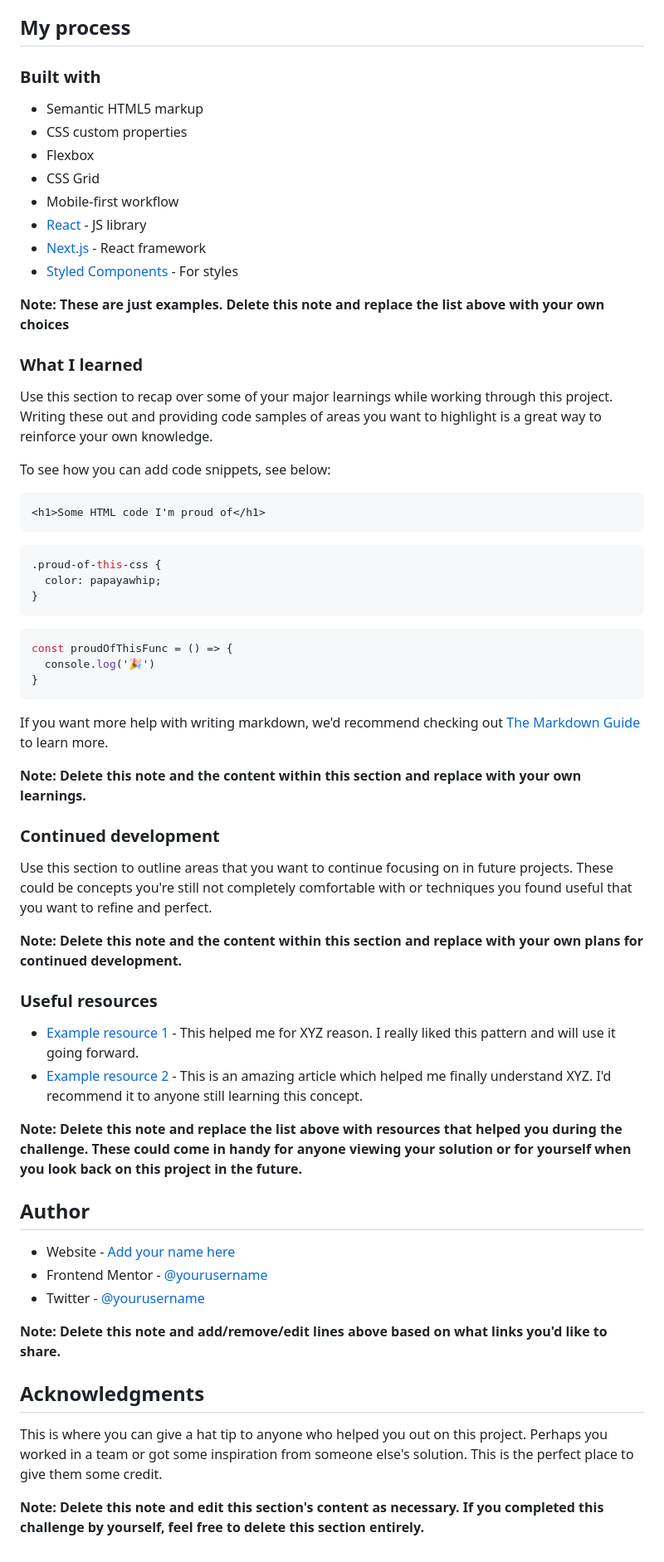
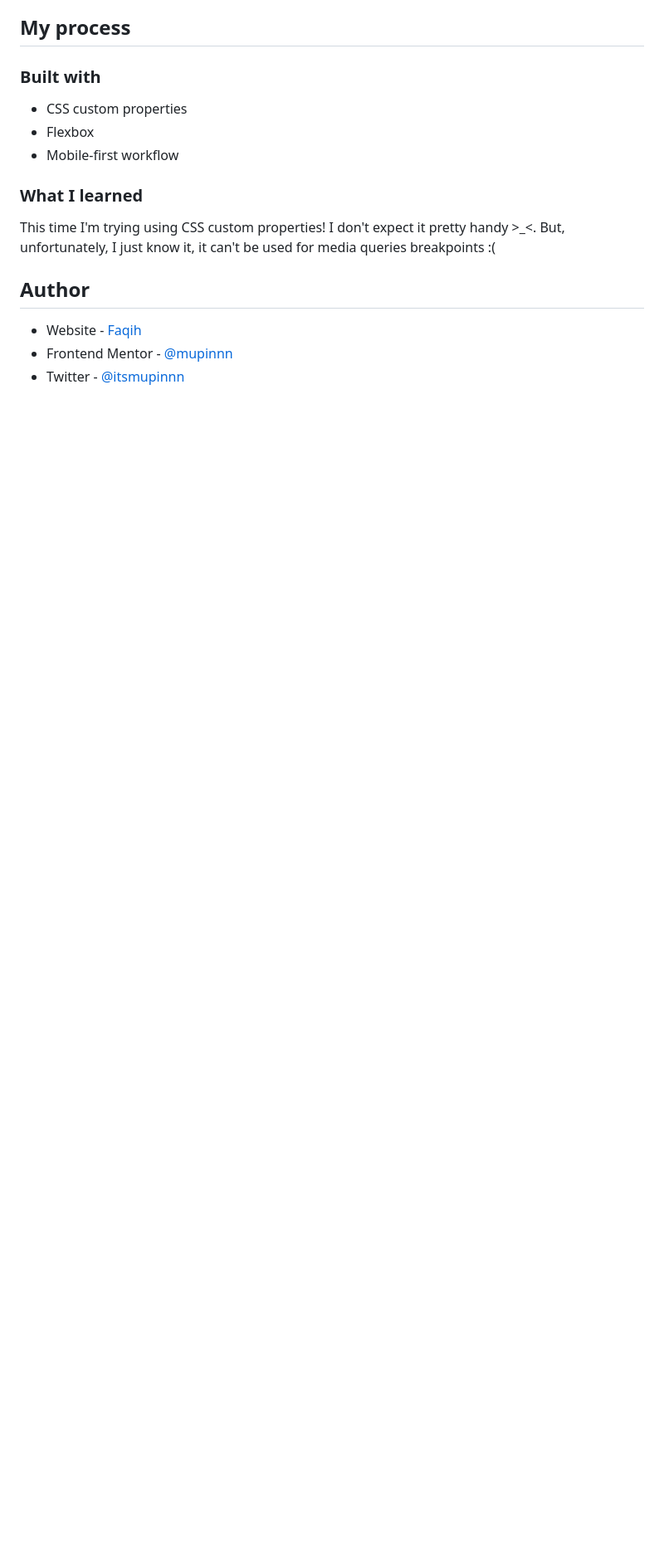
Before and after one commit to mupinnn/3-column-preview-card-component, a Markdown page: README.md, the part around the change printed below. Shown: that part at 83% size. Drawn GitHub-style; blank space fills up the shorter version.

Commit message:
update README and add solution screenshot

````diff
--- a/README.md
+++ b/README.md
@@ -48,64 +35,16 @@ Then crop/optimize/edit your image however you like, add it to your project, and
 
 ### Built with
 
-- Semantic HTML5 markup
 - CSS custom properties
 - Flexbox
-- CSS Grid
 - Mobile-first workflow
-- [React](https://reactjs.org/) - JS library
-- [Next.js](https://nextjs.org/) - React framework
-- [Styled Components](https://styled-components.com/) - For styles
-
-**Note: These are just examples. Delete this note and replace the list above with your own choices**
 
 ### What I learned
 
-Use this section to recap over some of your major learnings while working through this project. Writing these out and providing code samples of areas you want to highlight is a great way to reinforce your own knowledge.
-
-To see how you can add code snippets, see below:
-
-```html
-<h1>Some HTML code I'm proud of</h1>
-```
-```css
-.proud-of-this-css {
-  color: papayawhip;
-}
-```
-```js
-const proudOfThisFunc = () => {
-  console.log('🎉')
-}
-```
-
-If you want more help with writing markdown, we'd recommend checking out [The Markdown Guide](https://www.markdownguide.org/) to learn more.
-
-**Note: Delete this note and the content within this section and replace with your own learnings.**
-
-### Continued development
-
-Use this section to outline areas that you want to continue focusing on in future projects. These could be concepts you're still not completely comfortable with or techniques you found useful that you want to refine and perfect.
-
-**Note: Delete this note and the content within this section and replace with your own plans for continued development.**
-
-### Useful resources
-
-- [Example resource 1](https://www.example.com) - This helped me for XYZ reason. I really liked this pattern and will use it going forward.
-- [Example resource 2](https://www.example.com) - This is an amazing article which helped me finally understand XYZ. I'd recommend it to anyone still learning this concept.
-
-**Note: Delete this note and replace the list above with resources that helped you during the challenge. These could come in handy for anyone viewing your solution or for yourself when you look back on this project in the future.**
+This time I'm trying using CSS custom properties! I don't expect it pretty handy >\_<. But, unfortunately, I just know it, it can't be used for media queries breakpoints :(
 
 ## Author
 
-- Website - [Add your name here](https://www.your-site.com)
-- Frontend Mentor - [@yourusername](https://www.frontendmentor.io/profile/yourusername)
-- Twitter - [@yourusername](https://www.twitter.com/yourusername)
-
-**Note: Delete this note and add/remove/edit lines above based on what links you'd like to share.**
-
-## Acknowledgments
-
-This is where you can give a hat tip to anyone who helped you out on this project. Perhaps you worked in a team or got some inspiration from someone else's solution. This is the perfect place to give them some credit.
-
-**Note: Delete this note and edit this section's content as necessary. If you completed this challenge by yourself, feel free to delete this section entirely.**
+- Website - [Faqih](https://mupinnn.github.io)
+- Frontend Mentor - [@mupinnn](https://www.frontendmentor.io/profile/mupinnn)
+- Twitter - [@itsmupinnn](https://www.twitter.com/itsmupinnn)
````
Also changed, not shown: other parts of README.md (+3 -16 lines), screenshot.png (added).
